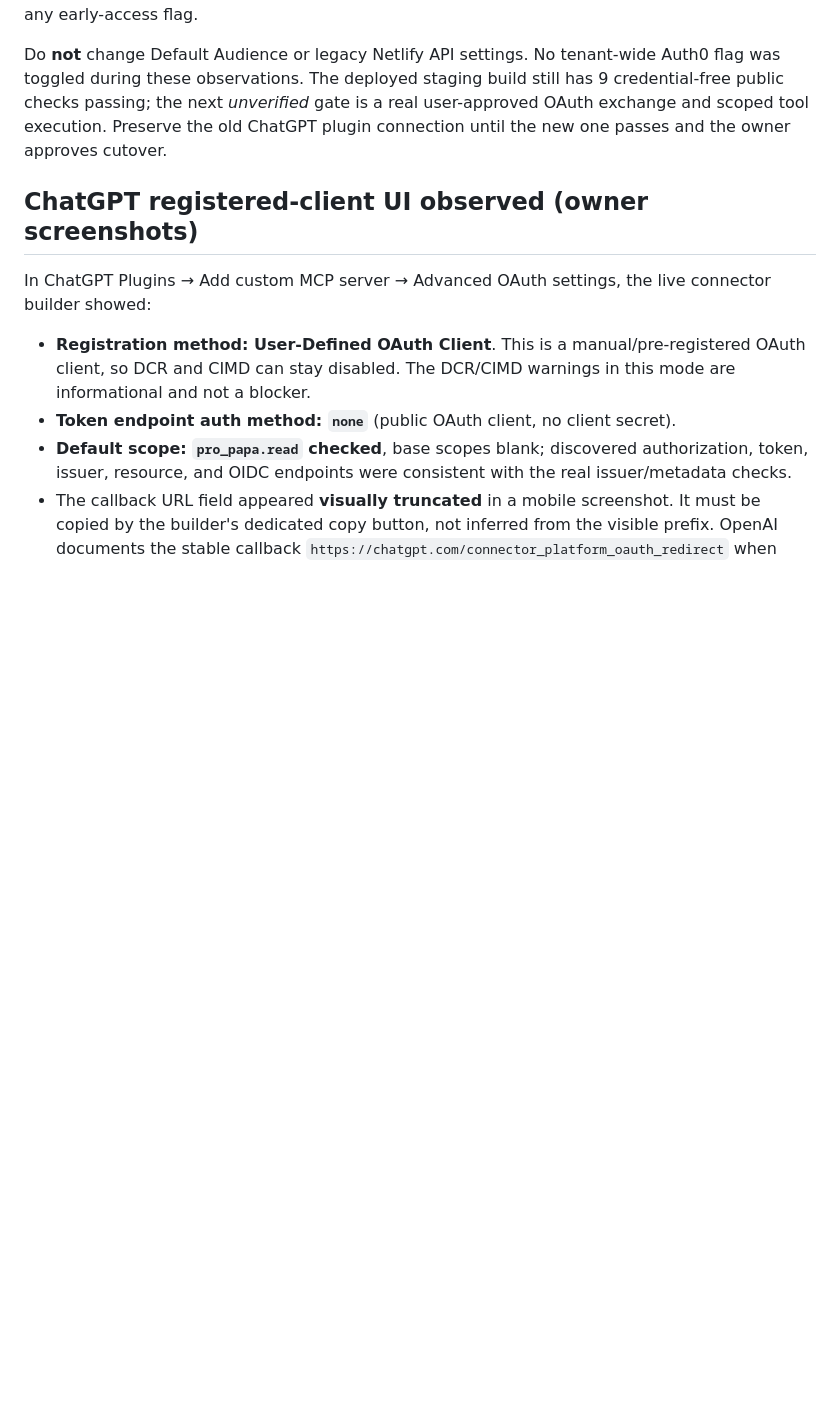
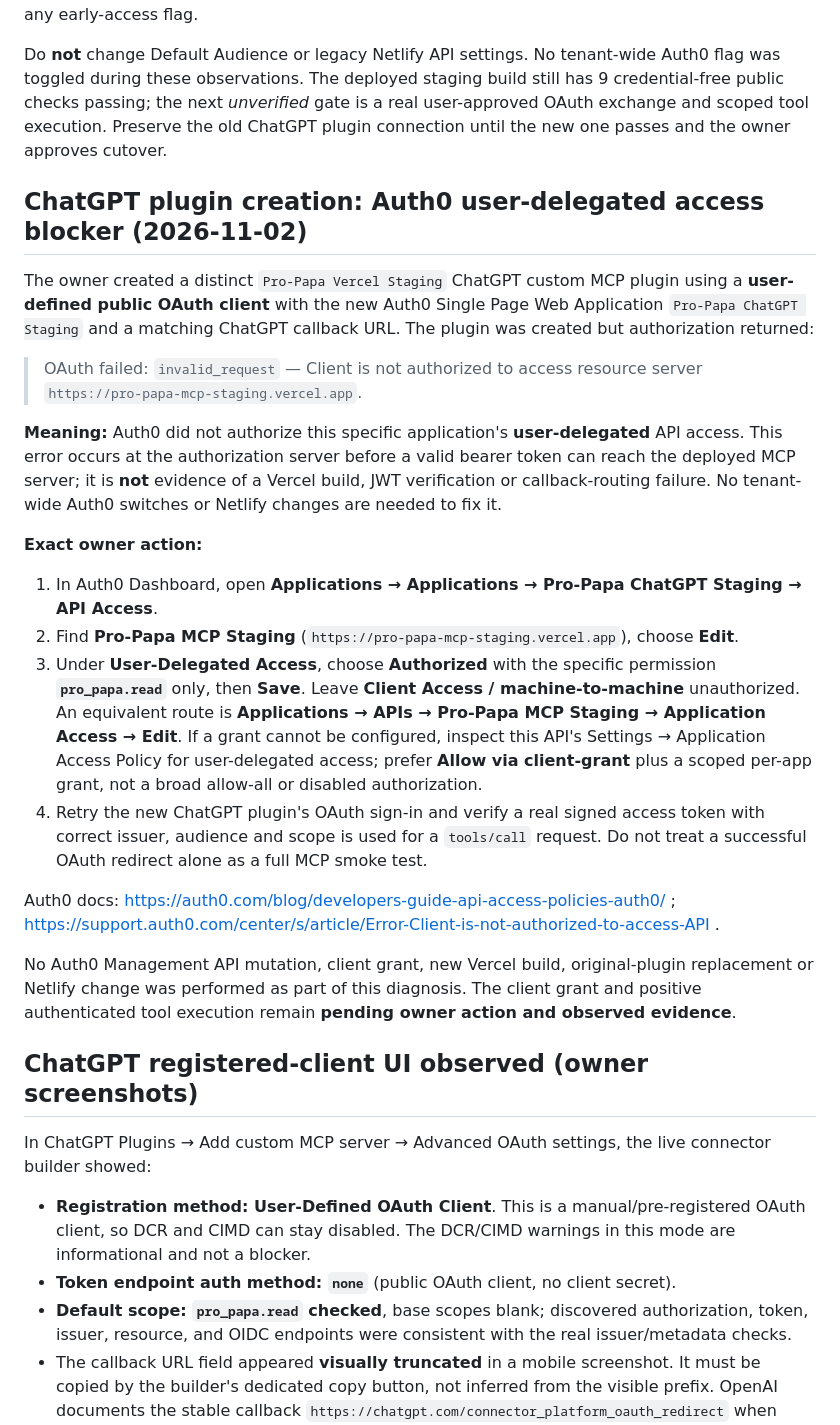
Before and after one commit to Papa3445/Pro-Papa, a Markdown page: docs/VERCEL-STAGING-GUIDE.md, the part around the change. GitHub-like rendering; blank space fills up the shorter version.

Commit message:
docs: diagnose Auth0 scoped user-delegated client grant blocker [skip netlify]

```diff
--- a/docs/VERCEL-STAGING-GUIDE.md
+++ b/docs/VERCEL-STAGING-GUIDE.md
@@ -29,6 +29,25 @@ The owner's Auth0 Tenant Settings → Advanced screenshots show **Resource Param
 **If the actual ChatGPT builder cannot use a predefined client**, pause and seek authorization before enabling DCR. Auth0 [warns](https://support.auth0.com/center/s/article/Dynamic-Client-Registration) that DCR enables anonymous, token-free client registration in the tenant, which can lead to unapproved registrations; if selected, first evaluate Auth0's [DCR ACL controls](https://auth0.com/changelog?version=v202545) and strict registration mode. DCR itself does not authorize `tools/call` without a valid audience-/scope-bound JWT. CIMD is a potentially safer registration route, but actual Auth0 tenant support, plan eligibility and ChatGPT metadata compatibility must be confirmed before enabling any early-access flag.
 
 Do **not** change Default Audience or legacy Netlify API settings. No tenant-wide Auth0 flag was toggled during these observations. The deployed staging build still has 9 credential-free public checks passing; the next *unverified* gate is a real user-approved OAuth exchange and scoped tool execution. Preserve the old ChatGPT plugin connection until the new one passes and the owner approves cutover.
+
+## ChatGPT plugin creation: Auth0 user-delegated access blocker (2026-11-02)
+
+The owner created a distinct `Pro-Papa Vercel Staging` ChatGPT custom MCP plugin using a **user-defined public OAuth client** with the new Auth0 Single Page Web Application `Pro-Papa ChatGPT Staging` and a matching ChatGPT callback URL. The plugin was created but authorization returned:
+
+> OAuth failed: `invalid_request` — Client is not authorized to access resource server `https://pro-papa-mcp-staging.vercel.app`.
+
+**Meaning:** Auth0 did not authorize this specific application's **user-delegated** API access. This error occurs at the authorization server before a valid bearer token can reach the deployed MCP server; it is **not** evidence of a Vercel build, JWT verification or callback-routing failure. No tenant-wide Auth0 switches or Netlify changes are needed to fix it.
+
+**Exact owner action:**
+
+1. In Auth0 Dashboard, open **Applications → Applications → Pro-Papa ChatGPT Staging → API Access**.
+2. Find **Pro-Papa MCP Staging** (`https://pro-papa-mcp-staging.vercel.app`), choose **Edit**.
+3. Under **User-Delegated Access**, choose **Authorized** with the specific permission **`pro_papa.read`** only, then **Save**. Leave **Client Access / machine-to-machine** unauthorized. An equivalent route is **Applications → APIs → Pro-Papa MCP Staging → Application Access → Edit**. If a grant cannot be configured, inspect this API's Settings → Application Access Policy for user-delegated access; prefer **Allow via client-grant** plus a scoped per-app grant, not a broad allow-all or disabled authorization.
+4. Retry the new ChatGPT plugin's OAuth sign-in and verify a real signed access token with correct issuer, audience and scope is used for a `tools/call` request. Do not treat a successful OAuth redirect alone as a full MCP smoke test.
+
+Auth0 docs: https://auth0.com/blog/developers-guide-api-access-policies-auth0/ ; https://support.auth0.com/center/s/article/Error-Client-is-not-authorized-to-access-API .
+
+No Auth0 Management API mutation, client grant, new Vercel build, original-plugin replacement or Netlify change was performed as part of this diagnosis. The client grant and positive authenticated tool execution remain **pending owner action and observed evidence**.
 
 ## ChatGPT registered-client UI observed (owner screenshots)
 
```
